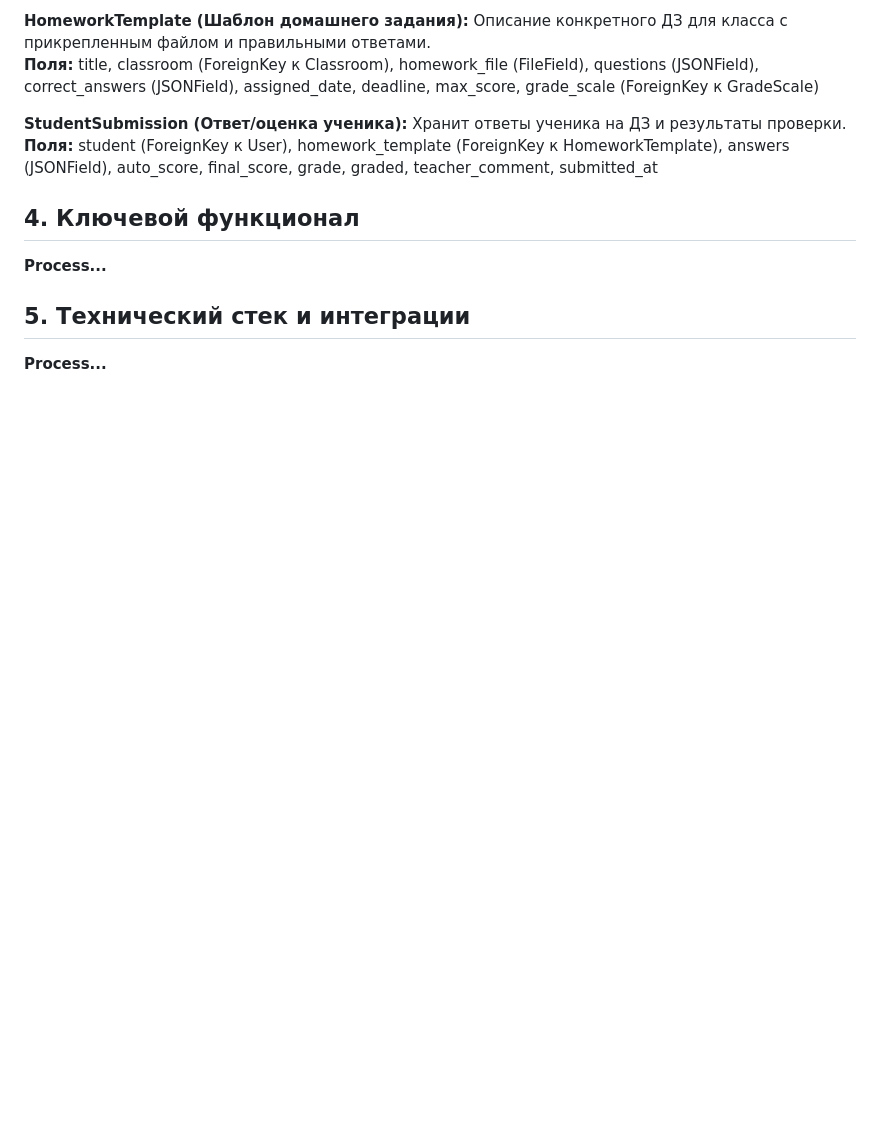
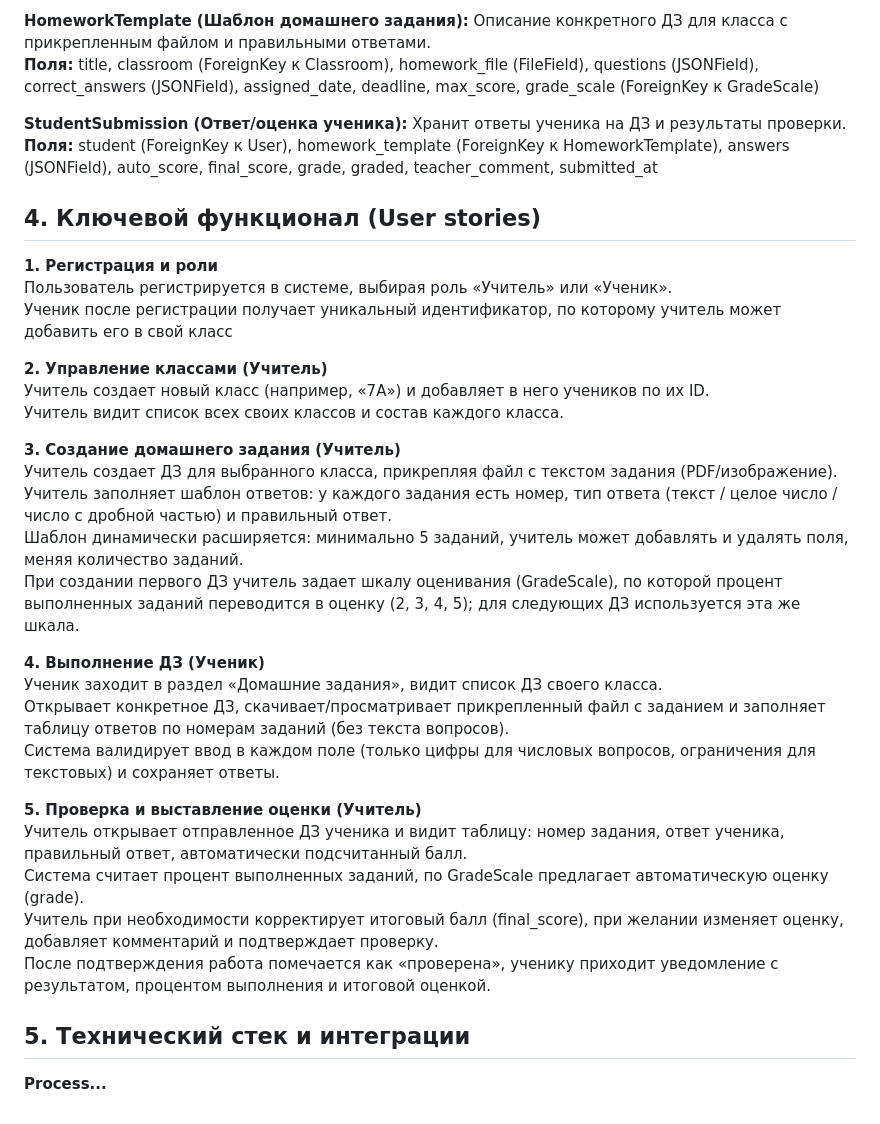
Before and after one commit to Fewerim/homework-template-checker, a Markdown page: TZ.md, the part around the change. Rendered like a GitHub page; blank space fills up the shorter version.

Commit message:
update TZ.md (add functionality to item User stories)

```diff
--- a/TZ.md
+++ b/TZ.md
@@ -30,8 +30,31 @@
 
 **StudentSubmission (Ответ/оценка ученика):** Хранит ответы ученика на ДЗ и результаты проверки.
 **Поля:** student (ForeignKey к User), homework_template (ForeignKey к HomeworkTemplate), answers (JSONField), auto_score, final_score, grade, graded, teacher_comment, submitted_at
-## 4. Ключевой функционал
-**Process...**
+## 4. Ключевой функционал (User stories)
+**1. Регистрация и роли**
+Пользователь регистрируется в системе, выбирая роль «Учитель» или «Ученик».
+Ученик после регистрации получает уникальный идентификатор, по которому учитель может добавить его в свой класс
+
+**2. Управление классами (Учитель)**
+Учитель создает новый класс (например, «7А») и добавляет в него учеников по их ID.
+Учитель видит список всех своих классов и состав каждого класса.
+
+**3. Создание домашнего задания (Учитель)**
+Учитель создает ДЗ для выбранного класса, прикрепляя файл с текстом задания (PDF/изображение).
+Учитель заполняет шаблон ответов: у каждого задания есть номер, тип ответа (текст / целое число / число с дробной частью) и правильный ответ.
+Шаблон динамически расширяется: минимально 5 заданий, учитель может добавлять и удалять поля, меняя количество заданий.
+При создании первого ДЗ учитель задает шкалу оценивания (GradeScale), по которой процент выполненных заданий переводится в оценку (2, 3, 4, 5); для следующих ДЗ используется эта же шкала.
+
+**4. Выполнение ДЗ (Ученик)**
+Ученик заходит в раздел «Домашние задания», видит список ДЗ своего класса.
+Открывает конкретное ДЗ, скачивает/просматривает прикрепленный файл с заданием и заполняет таблицу ответов по номерам заданий (без текста вопросов).
+Система валидирует ввод в каждом поле (только цифры для числовых вопросов, ограничения для текстовых) и сохраняет ответы.
+
+**5. Проверка и выставление оценки (Учитель)**
+Учитель открывает отправленное ДЗ ученика и видит таблицу: номер задания, ответ ученика, правильный ответ, автоматически подсчитанный балл.
+Система считает процент выполненных заданий, по GradeScale предлагает автоматическую оценку (grade).
+Учитель при необходимости корректирует итоговый балл (final_score), при желании изменяет оценку, добавляет комментарий и подтверждает проверку.
+После подтверждения работа помечается как «проверена», ученику приходит уведомление с результатом, процентом выполнения и итоговой оценкой.
 
 ## 5. Технический стек и интеграции
 **Process...**
```
